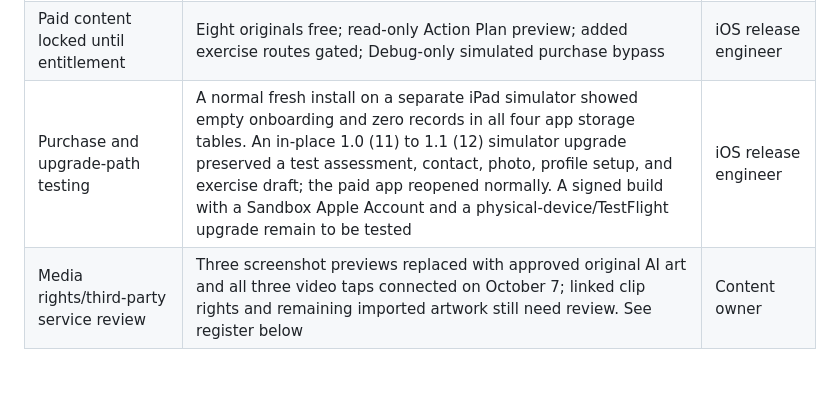
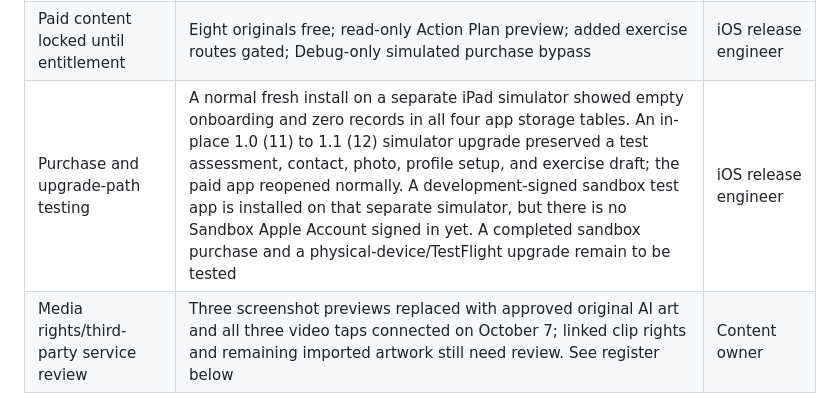
Before and after one commit to kaushalbalagurusamy/care-app, a Markdown page: docs/PAID_RELEASE_HANDOFF.md, the part around one of its changes. GitHub-like rendering; blank space fills up the shorter version.

Commit message:
Record signed sandbox setup and missing test account

```diff
--- a/docs/PAID_RELEASE_HANDOFF.md
+++ b/docs/PAID_RELEASE_HANDOFF.md
@@ -56,7 +56,7 @@ Do not use a recurring subscription just to unlock a fixed library. Apple says s
 | Product model, price, ID, and agreement | Production non-consumable `6820168912` created October 7, U.S. base price $9.99, 175 regions, English (U.S.) metadata, **Prepare for Submission**. Paid Apps Agreement, bank account, U.S. W-9, and EU compliance show **Active** | App Store Connect owner |
 | StoreKit purchase, verified entitlement, restore, refund handling | Xcode's local StoreKit product and no-charge purchase were verified October 7. Cancellation, restore, revocation, sandbox, and TestFlight remain pending. A separate headless StoreKit test could not reach the product because the simulator test host was not entitled | iOS release engineer |
 | Paid content locked until entitlement | Eight originals free; read-only Action Plan preview; added exercise routes gated; Debug-only simulated purchase bypass | iOS release engineer |
-| Purchase and upgrade-path testing | A normal fresh install on a separate iPad simulator showed empty onboarding and zero records in all four app storage tables. An in-place 1.0 (11) to 1.1 (12) simulator upgrade preserved a test assessment, contact, photo, profile setup, and exercise draft; the paid app reopened normally. A signed build with a Sandbox Apple Account and a physical-device/TestFlight upgrade remain to be tested | iOS release engineer |
+| Purchase and upgrade-path testing | A normal fresh install on a separate iPad simulator showed empty onboarding and zero records in all four app storage tables. An in-place 1.0 (11) to 1.1 (12) simulator upgrade preserved a test assessment, contact, photo, profile setup, and exercise draft; the paid app reopened normally. A development-signed sandbox test app is installed on that separate simulator, but there is no Sandbox Apple Account signed in yet. A completed sandbox purchase and a physical-device/TestFlight upgrade remain to be tested | iOS release engineer |
 | Media rights/third-party service review | Three screenshot previews replaced with approved original AI art and all three video taps connected on October 7; linked clip rights and remaining imported artwork still need review. See register below | Content owner |
 | Bundled Apple emoji artwork replaced with platform rendering or licensed artwork | Free-release Noto artwork and Apache license carried forward for 21 icons; remaining emoji render through iOS. Rebuild and visually verify before distribution | iOS release engineer |
 | Updated privacy and health-claim review | Open | Release owner |
```
Also changed, not shown: other parts of docs/PAID_RELEASE_HANDOFF.md (+1 -1 lines).
